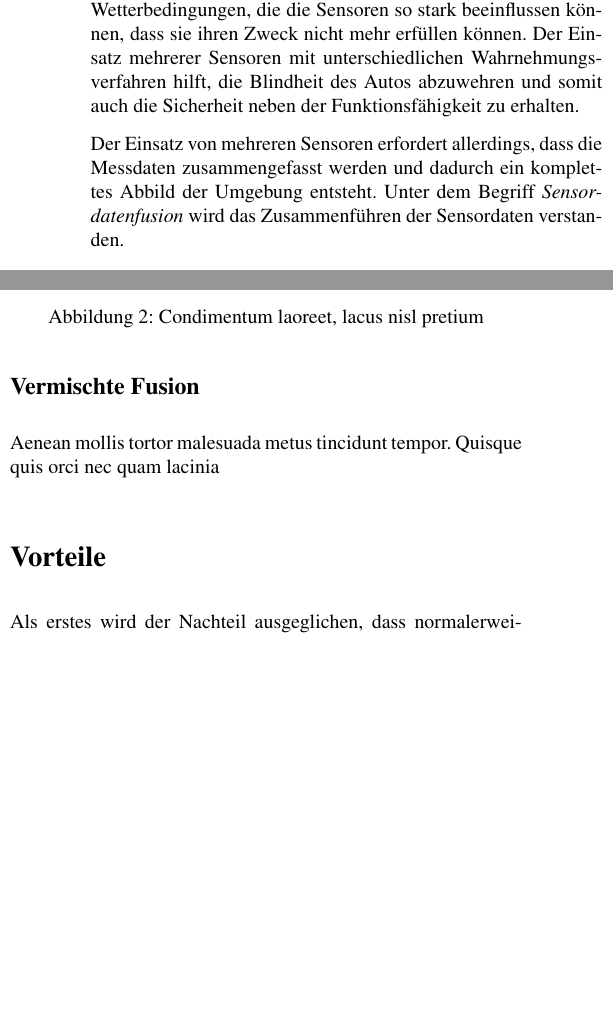
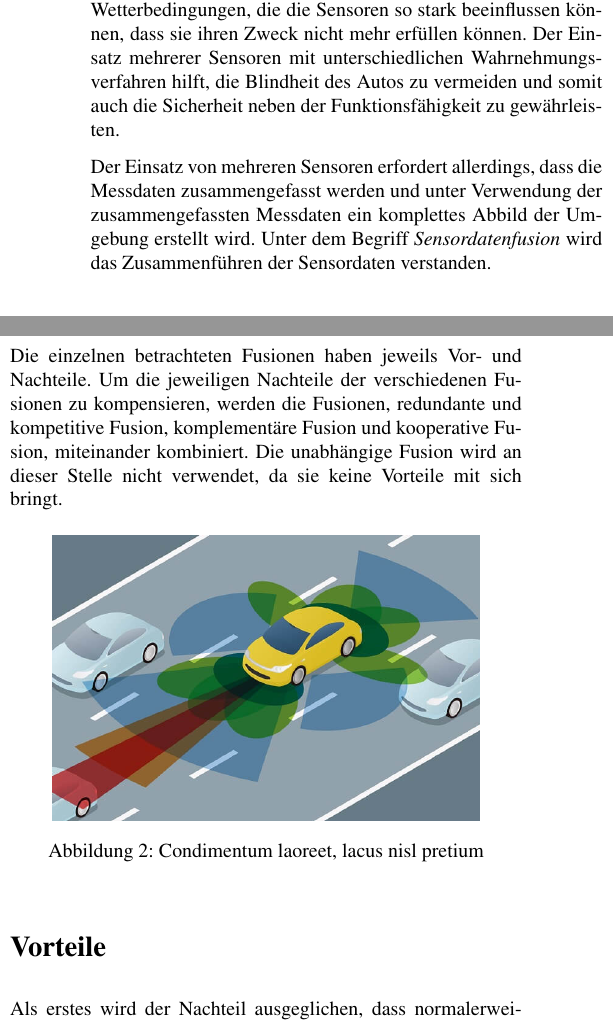
Before and after one commit to jayef0/esd_sensordatenfusion, a LaTeX document (Latexvorlage_ES.tex, which reads Name_JFBR/Sensordatenfusion.tex): two parts of the columns of pages 3 and 4 of 5, joined at a grey line, cut so that both start at the same text, the shorter picture padded with empty space. Compiled offline with pdfLaTeX; the source files are stored in an older character set and shown here as Unicode.

Commit message:
Inhalte hinzugefügt

```diff
--- a/Name_JFBR/Sensordatenfusion.tex
+++ b/Name_JFBR/Sensordatenfusion.tex
@@ -16,9 +16,9 @@ Janfabian Fabriczek, \\ Geschwister-Scholl-Straße 15, 73732 Esslingen,\\ E-Mail
 
 Das autonome Fahren hat für die Automobilbranche einen hohen Stellenwert. Ein Computer steuert das Auto ohne menschlichen Einfluss. Damit der Computer im Auto genau weiß wie, wann und wo es fahren kann und muss, muss es die Umgebung wahrnehmen können.
 
-Um die Umgebung wahrnehmen zu können, werden Sensoren am Auto verwendet. In der Außenwelt gibt es viele verschiedene Wetterbedingungen, die die Sensoren so stark beeinflussen können, dass sie ihren Zweck nicht mehr erfüllen können. Der Einsatz mehrerer Sensoren mit unterschiedlichen Wahrnehmungsverfahren hilft, die Blindheit des Autos abzuwehren und somit auch die Sicherheit neben der Funktionsfähigkeit zu erhalten.
+Um die Umgebung wahrnehmen zu können, werden Sensoren am Auto verwendet. In der Außenwelt gibt es viele verschiedene Wetterbedingungen, die die Sensoren so stark beeinflussen können, dass sie ihren Zweck nicht mehr erfüllen können. Der Einsatz mehrerer Sensoren mit unterschiedlichen Wahrnehmungsverfahren hilft, die Blindheit des Autos zu vermeiden und somit auch die Sicherheit neben der Funktionsfähigkeit zu gewährleisten.
 
-Der Einsatz von mehreren Sensoren erfordert allerdings, dass die Messdaten zusammengefasst werden und dadurch ein komplettes Abbild der Umgebung entsteht. Unter dem Begriff \textit{Sensordatenfusion} wird das Zusammenführen der Sensordaten verstanden.
+Der Einsatz von mehreren Sensoren erfordert allerdings, dass die Messdaten zusammengefasst werden und unter Verwendung der zusammengefassten Messdaten ein komplettes Abbild der Umgebung erstellt wird. Unter dem Begriff \textit{Sensordatenfusion} wird das Zusammenführen der Sensordaten verstanden.
 
 
 %%%%%%%%%%%%%%%%%%%%%%%%%%%%%%%%%%%%%%%%%%%%%%%%%%%%%%%%%%%%%%%%%%%%%%%%%%%%%%%
@@ -110,7 +110,7 @@ Aenean mollis tortor malesuada metus tincidunt tempor. Quisque quis orci nec qua
 
 \subsection*{Vermischte Fusion}
 
-Aenean mollis tortor malesuada metus tincidunt tempor. Quisque quis orci nec quam lacinia
+Die einzelnen betrachteten Fusionen haben jeweils Vor- und Nachteile. Um die jeweiligen Nachteile der verschiedenen Fusionen zu kompensieren, werden die Fusionen, redundante und kompetitive  Fusion, komplementäre  Fusion und kooperative  Fusion, miteinander kombiniert. Die unabhängige Fusion wird an dieser Stelle nicht verwendet, da sie keine Vorteile mit sich bringt.
 
 %+++++++++++++++++++++++++++++++++++++++++++++++++++++++++++++
 \begin{figure}[ht]
```
Also changed, not shown: Latexvorlage_ES.pdf, 2 other files.
